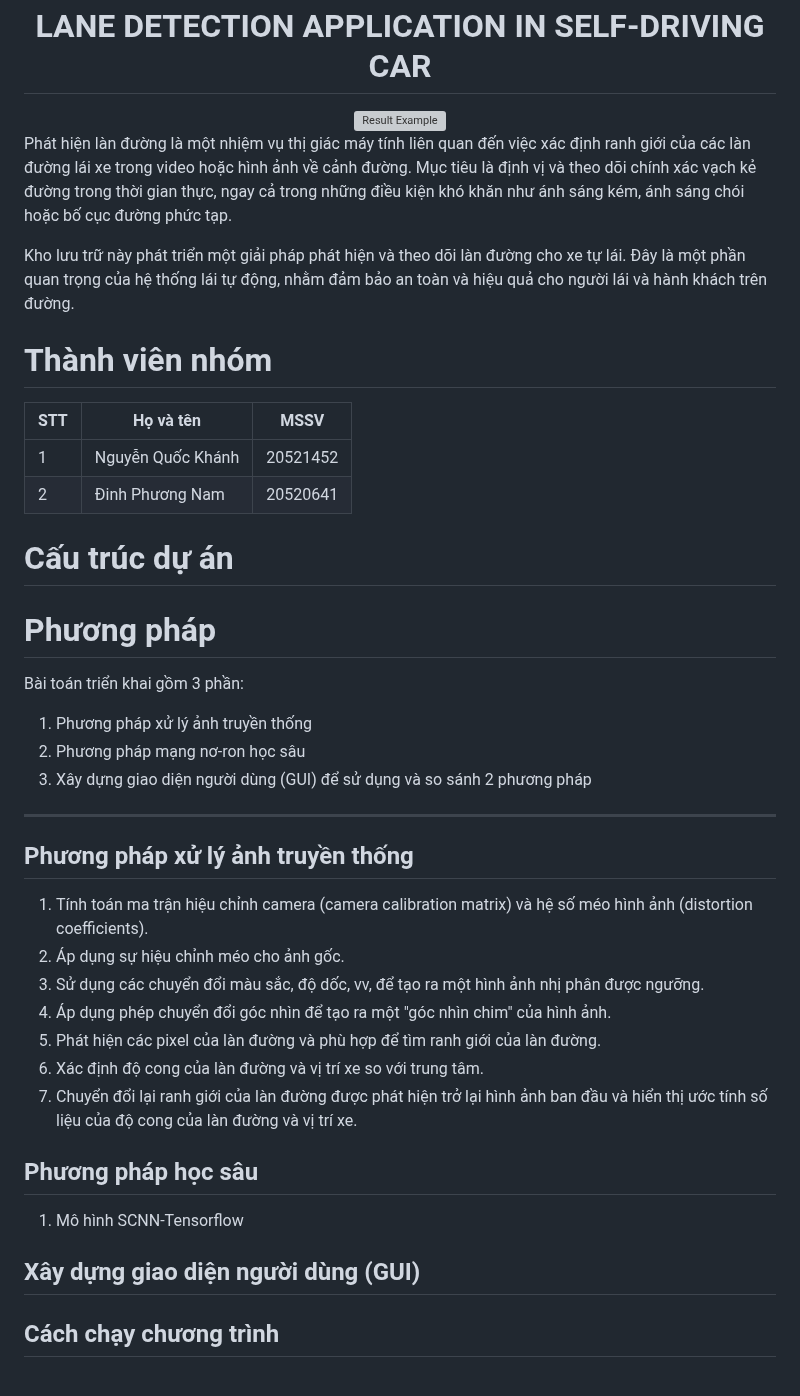
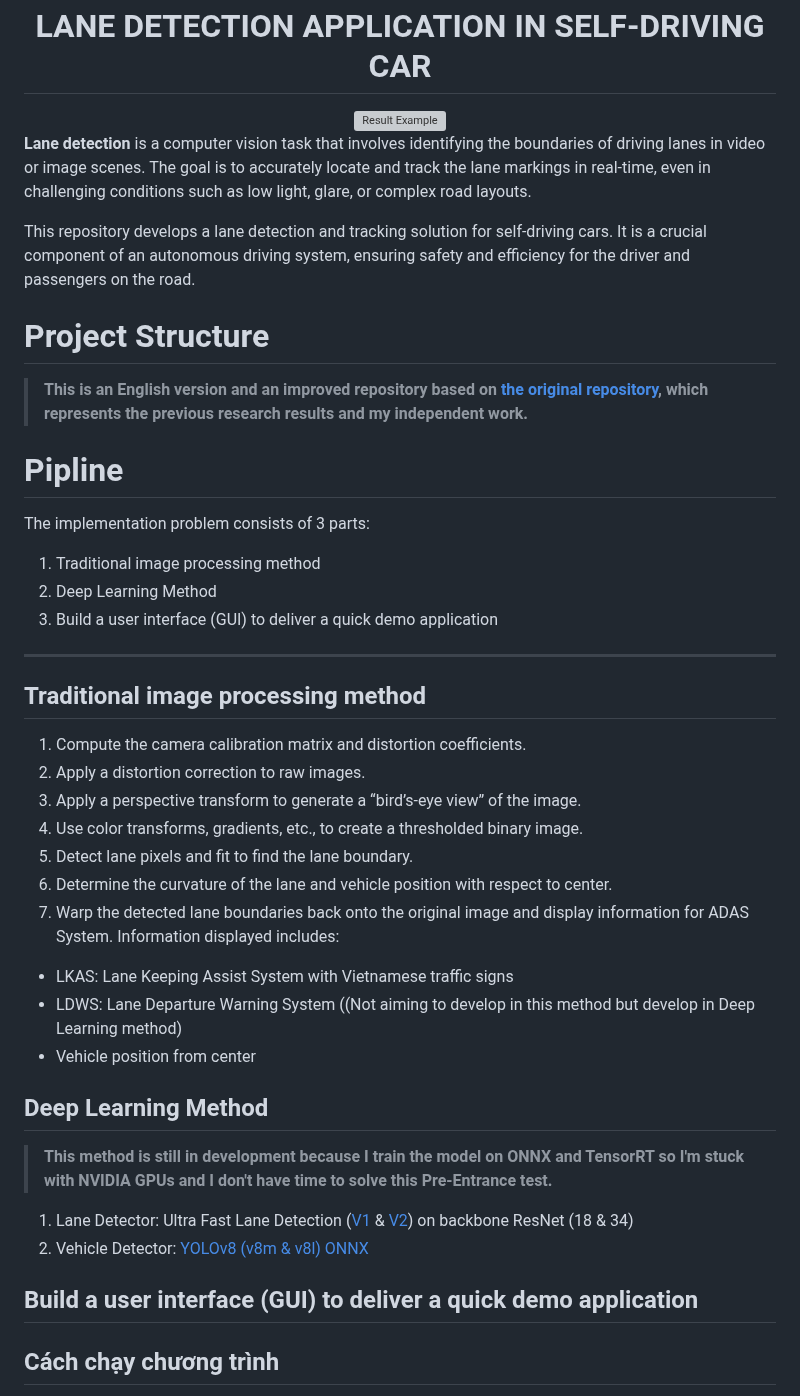
Before and after one commit to nqkhanh2002/CinnamonBootcamp2023_PreEntrace, a Markdown page: README.md, the part around the change. GitHub-like rendering; grey boxes are pictures that could not be loaded.

````diff
--- a/README.md
+++ b/README.md
@@ -15,33 +15,36 @@
   <img src="intro.gif" alt="Result Example" width="800px">
 </div>
 
+**Lane detection** is a computer vision task that involves identifying the boundaries of driving lanes in video or image scenes. The goal is to accurately locate and track the lane markings in real-time, even in challenging conditions such as low light, glare, or complex road layouts.
 
-Phát hiện làn đường là một nhiệm vụ thị giác máy tính liên quan đến việc xác định ranh giới của các làn đường lái xe trong video hoặc hình ảnh về cảnh đường. Mục tiêu là định vị và theo dõi chính xác vạch kẻ đường trong thời gian thực, ngay cả trong những điều kiện khó khăn như ánh sáng kém, ánh sáng chói hoặc bố cục đường phức tạp.
+This repository develops a lane detection and tracking solution for self-driving cars. It is a crucial component of an autonomous driving system, ensuring safety and efficiency for the driver and passengers on the road.
 
-Kho lưu trữ này phát triển một giải pháp phát hiện và theo dõi làn đường cho xe tự lái. Đây là một phần quan trọng của hệ thống lái tự động, nhằm đảm bảo an toàn và hiệu quả cho người lái và hành khách trên đường.
-# Thành viên nhóm
-| STT | Họ và tên | MSSV |
-|-------|-------|-------|
-| 1 | Nguyễn Quốc Khánh | 20521452 |
-| 2 | Đinh Phương Nam | 20520641 |
-# Cấu trúc dự án
-# Phương pháp
-Bài toán triển khai gồm 3 phần:
-1. Phương pháp xử lý ảnh truyền thống
-2. Phương pháp mạng nơ-ron học sâu
-3. Xây dựng giao diện người dùng (GUI) để sử dụng và so sánh 2 phương pháp
+# Project Structure
+> **This is an English version and an improved repository based on [the original repository](https://github.com/nqkhanh2002/Lane-Detection-for-Self-Driving-Cars), which represents the previous research results and my independent work.**
+
+# Pipline
+The implementation problem consists of 3 parts:
+1. Traditional image processing method
+2. Deep Learning Method
+3. Build a user interface (GUI) to deliver a quick demo application
 -------
-## Phương pháp xử lý ảnh truyền thống
-1. Tính toán ma trận hiệu chỉnh camera (camera calibration matrix) và hệ số méo hình ảnh (distortion coefficients).
-2. Áp dụng sự hiệu chỉnh méo cho ảnh gốc.
-3. Sử dụng các chuyển đổi màu sắc, độ dốc, vv, để tạo ra một hình ảnh nhị phân được ngưỡng.
-4. Áp dụng phép chuyển đổi góc nhìn để tạo ra một "góc nhìn chim" của hình ảnh.
-5. Phát hiện các pixel của làn đường và phù hợp để tìm ranh giới của làn đường.
-6. Xác định độ cong của làn đường và vị trí xe so với trung tâm.
-7. Chuyển đổi lại ranh giới của làn đường được phát hiện trở lại hình ảnh ban đầu và hiển thị ước tính số liệu của độ cong của làn đường và vị trí xe.
-## Phương pháp học sâu
-1. Mô hình SCNN-Tensorflow
-## Xây dựng giao diện người dùng (GUI)
+## Traditional image processing method
+1. Compute the camera calibration matrix and distortion coefficients.
+2. Apply a distortion correction to raw images.
+3. Apply a perspective transform to generate a “bird’s-eye view” of the image.
+4. Use color transforms, gradients, etc., to create a thresholded binary image.
+5. Detect lane pixels and fit to find the lane boundary.
+6. Determine the curvature of the lane and vehicle position with respect to center.
+7. Warp the detected lane boundaries back onto the original image and display information for ADAS System. Information displayed includes:
+* LKAS: Lane Keeping Assist System with Vietnamese traffic signs
+* LDWS: Lane Departure Warning System ((Not aiming to develop in this method but develop in Deep Learning method)
+* Vehicle position from center
+## Deep Learning Method
+> **This method is still in development because I train the model on ONNX and TensorRT so I'm stuck with NVIDIA GPUs and I don't have time to solve this Pre-Entrance test.**
+1. Lane Detector: Ultra Fast Lane Detection ([V1](https://github.com/cfzd/Ultra-Fast-Lane-Detection) & [V2](https://github.com/cfzd/Ultra-Fast-Lane-Detection-v2)) on backbone ResNet (18 & 34)
+2. Vehicle Detector: [YOLOv8 (v8m & v8l)](https://github.com/ultralytics/ultralytics) [ONNX](https://github.com/ibaiGorordo/ONNX-YOLOv8-Object-Detection)
+## Build a user interface (GUI) to deliver a quick demo application
+
 ## Cách chạy chương trình
 1. Cài đặt các thư viện cần thiết bằng lệnh sau:
 ```
````
